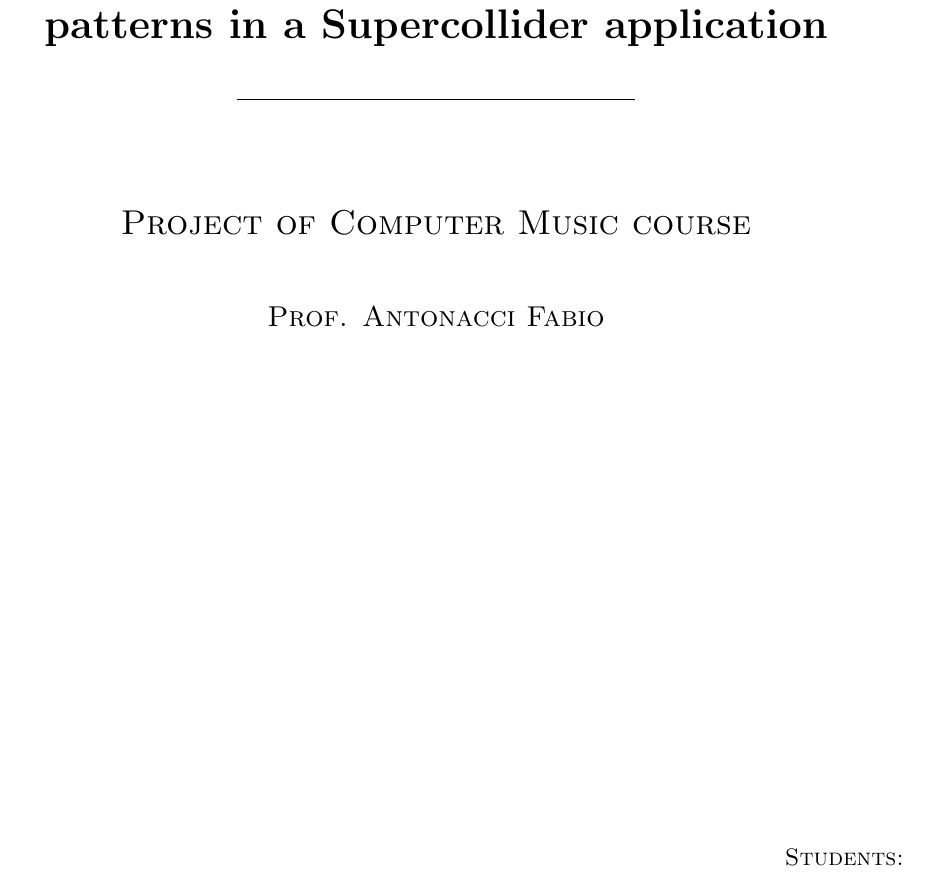
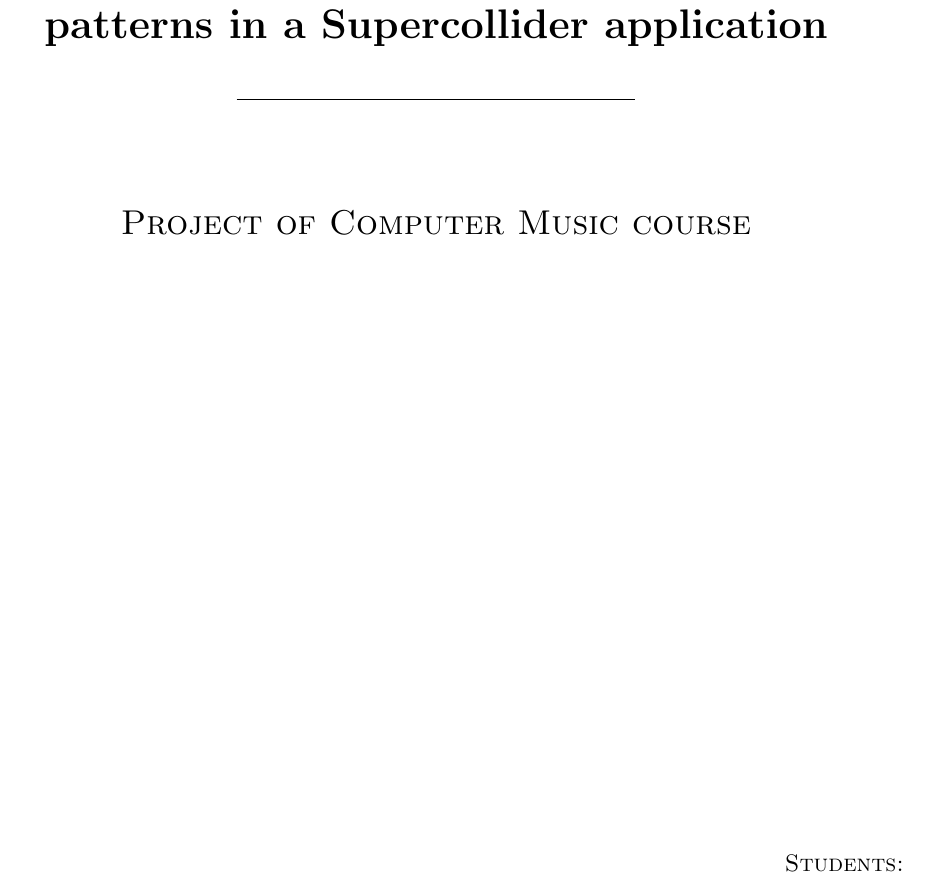
Before and after one commit to maurizdeb/EuclideanRhytms, a LaTeX document (paper/main.tex): part of page 1 of 7, cut so that both start at the same text. Compiled offline with pdfLaTeX.

Commit message:
changes on latex files

```diff
--- a/paper/main.tex
+++ b/paper/main.tex
@@ -18,9 +18,7 @@
 	\line(1,0){200}\\
 	[1.5cm]
 	\textsc{\LARGE Project of Computer Music course}\\
-	[0.75cm]
-	\textsc{\Large Prof. Antonacci Fabio}\\
-	[9cm]
+	[10.75cm]
 	\end{center}
 	\begin{flushright}
 	\textsc{\large  Students:\\
```
Also changed, not shown: paper/main.pdf, 4 other files.
